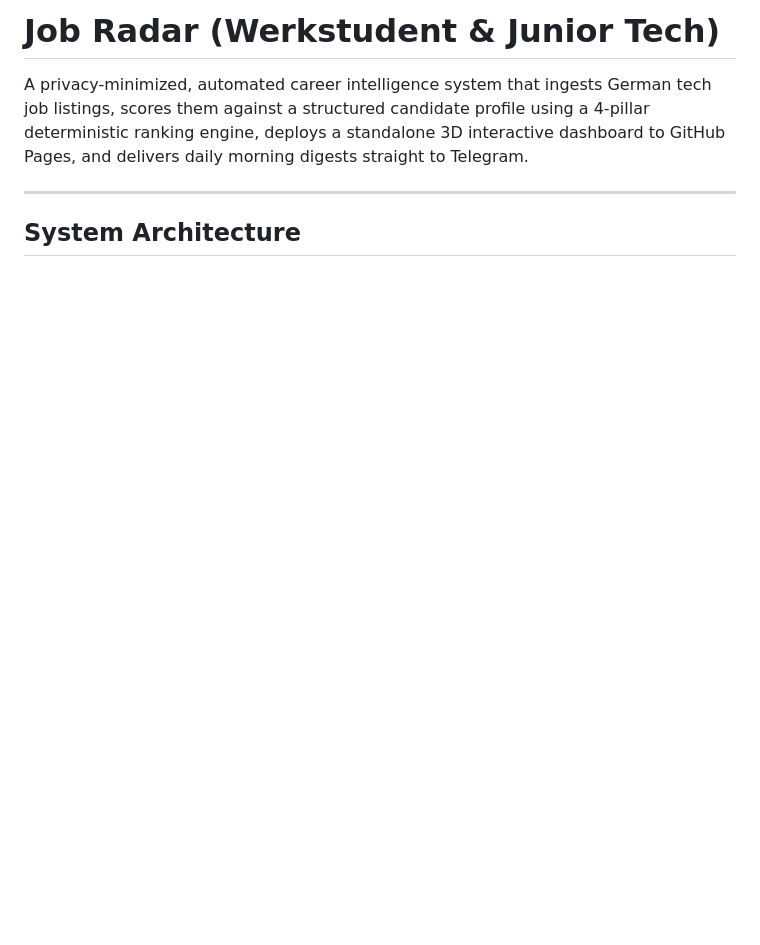
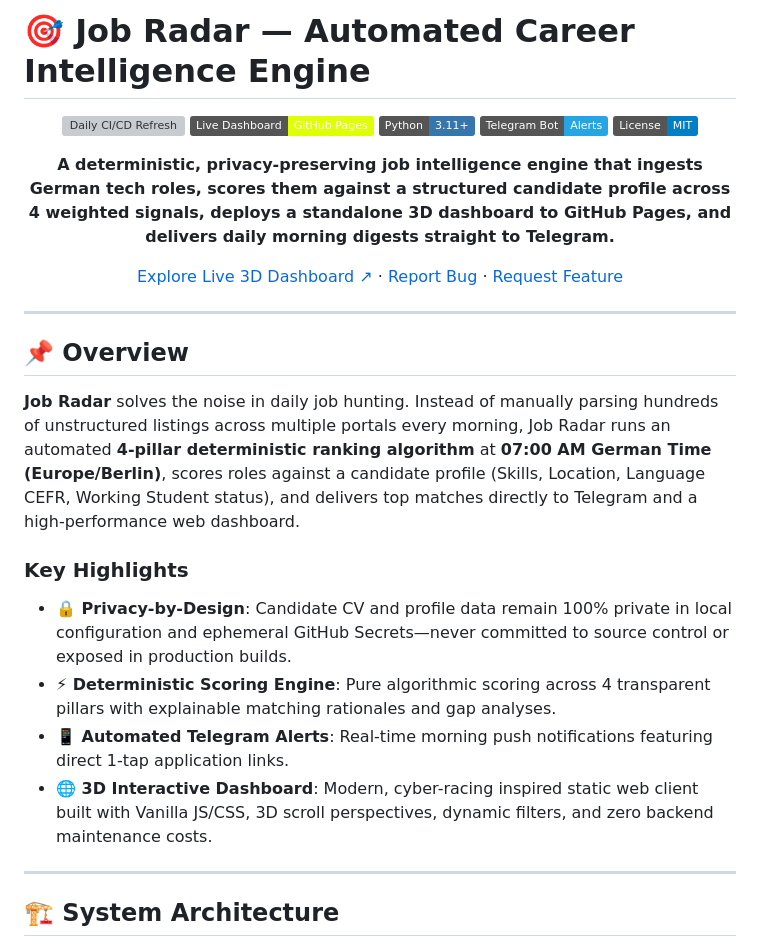
Before and after one commit to srinivaspolanki/job-radar, a Markdown page: README.md, the part around one of its changes. GitHub-like rendering; badges without logos; blank space fills up the shorter version; grey boxes are pictures that could not be loaded.

````diff
--- a/README.md
+++ b/README.md
@@ -1,10 +1,34 @@
-# Job Radar (Werkstudent & Junior Tech)
+# 🎯 Job Radar — Automated Career Intelligence Engine
 
-A privacy-minimized, automated career intelligence system that ingests German tech job listings, scores them against a structured candidate profile using a 4-pillar deterministic ranking engine, deploys a standalone 3D interactive dashboard to GitHub Pages, and delivers daily morning digests straight to Telegram.
+<div align="center">
+
+[![Daily CI/CD Refresh](https://github.com/srinivaspolanki/job-radar/actions/workflows/daily_radar.yml/badge.svg)](https://github.com/srinivaspolanki/job-radar/actions/workflows/daily_radar.yml)
+[![Live Dashboard](https://img.shields.io/badge/Live_Dashboard-GitHub_Pages-DFFF04?style=flat&logo=github&logoColor=black)](https://srinivaspolanki.github.io/job-radar/)
+[![Python](https://img.shields.io/badge/Python-3.11+-3776AB?style=flat&logo=python&logoColor=white)](https://www.python.org/)
+[![Telegram](https://img.shields.io/badge/Telegram_Bot-Alerts-26A5E4?style=flat&logo=telegram&logoColor=white)](https://telegram.org/)
+[![License](https://img.shields.io/badge/License-MIT-blue.svg)](LICENSE)
+
+**A deterministic, privacy-preserving job intelligence engine that ingests German tech roles, scores them against a structured candidate profile across 4 weighted signals, deploys a standalone 3D dashboard to GitHub Pages, and delivers daily morning digests straight to Telegram.**
+
+[Explore Live 3D Dashboard ↗](https://srinivaspolanki.github.io/job-radar/) · [Report Bug](https://github.com/srinivaspolanki/job-radar/issues) · [Request Feature](https://github.com/srinivaspolanki/job-radar/issues)
+
+</div>
 
 ---
 
-## System Architecture
+## 📌 Overview
+
+**Job Radar** solves the noise in daily job hunting. Instead of manually parsing hundreds of unstructured listings across multiple portals every morning, Job Radar runs an automated **4-pillar deterministic ranking algorithm** at **07:00 AM German Time (Europe/Berlin)**, scores roles against a candidate profile (Skills, Location, Language CEFR, Working Student status), and delivers top matches directly to Telegram and a high-performance web dashboard.
+
+### Key Highlights
+- **🔒 Privacy-by-Design**: Candidate CV and profile data remain 100% private in local configuration and ephemeral GitHub Secrets—never committed to source control or exposed in production builds.
+- **⚡ Deterministic Scoring Engine**: Pure algorithmic scoring across 4 transparent pillars with explainable matching rationales and gap analyses.
+- **📱 Automated Telegram Alerts**: Real-time morning push notifications featuring direct 1-tap application links.
+- **🌐 3D Interactive Dashboard**: Modern, cyber-racing inspired static web client built with Vanilla JS/CSS, 3D scroll perspectives, dynamic filters, and zero backend maintenance costs.
+
+---
+
+## 🏗️ System Architecture
 
 ```mermaid
 graph TB
````
Also changed, not shown: other parts of README.md (+129 -81 lines).
